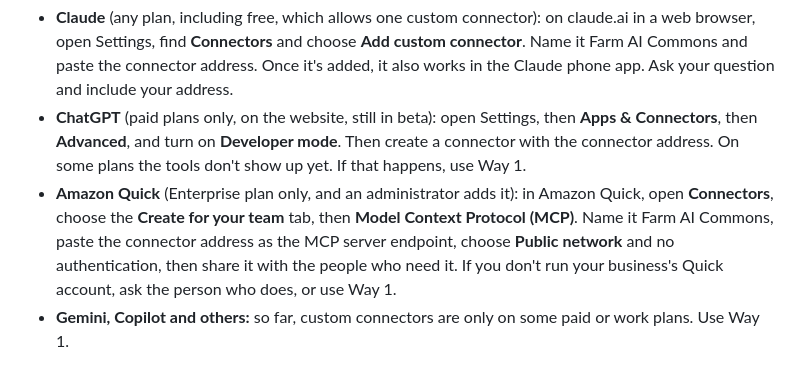
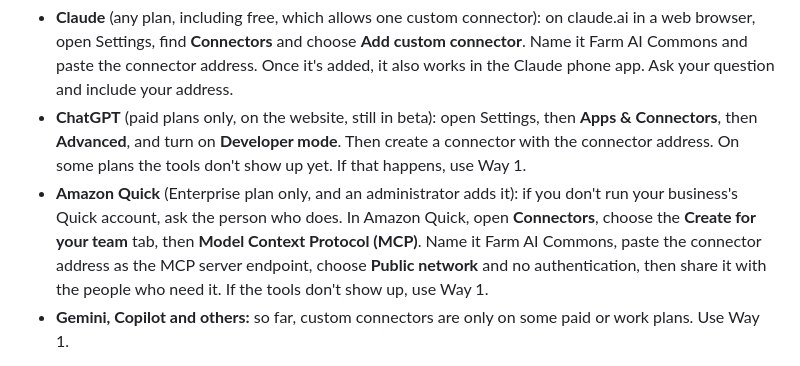
Before and after one commit to mycourse-work/agritech, a Markdown page: modules/fac-01-what-ai-is/05-build-ask-about-your-farm.md, the part around the change. GitHub-like rendering.

Commit message:
Farm AI Commons M1: Quick connector bullet leads with the admin ask
The Quick steps are untested against the Worker, so add the same
"use Way 1" fallback the ChatGPT bullet has.

Co-Authored-By: Claude Opus 5.5 <noreply@anthropic.com>

```diff
--- a/modules/fac-01-what-ai-is/05-build-ask-about-your-farm.md
+++ b/modules/fac-01-what-ai-is/05-build-ask-about-your-farm.md
@@ -75,7 +75,7 @@ Connector address:
 
 - **Claude** (any plan, including free, which allows one custom connector): on claude.ai in a web browser, open Settings, find **Connectors** and choose **Add custom connector**. Name it Farm AI Commons and paste the connector address. Once it's added, it also works in the Claude phone app. Ask your question and include your address.
 - **ChatGPT** (paid plans only, on the website, still in beta): open Settings, then **Apps & Connectors**, then **Advanced**, and turn on **Developer mode**. Then create a connector with the connector address. On some plans the tools don't show up yet. If that happens, use Way 1.
-- **Amazon Quick** (Enterprise plan only, and an administrator adds it): in Amazon Quick, open **Connectors**, choose the **Create for your team** tab, then **Model Context Protocol (MCP)**. Name it Farm AI Commons, paste the connector address as the MCP server endpoint, choose **Public network** and no authentication, then share it with the people who need it. If you don't run your business's Quick account, ask the person who does, or use Way 1.
+- **Amazon Quick** (Enterprise plan only, and an administrator adds it): if you don't run your business's Quick account, ask the person who does. In Amazon Quick, open **Connectors**, choose the **Create for your team** tab, then **Model Context Protocol (MCP)**. Name it Farm AI Commons, paste the connector address as the MCP server endpoint, choose **Public network** and no authentication, then share it with the people who need it. If the tools don't show up, use Way 1.
 - **Gemini, Copilot and others:** so far, custom connectors are only on some paid or work plans. Use Way 1.
 
 You don't need the connector to finish this build. Way 1 gives the AI the same numbers. You'll come back to connectors in Level 3.
```
